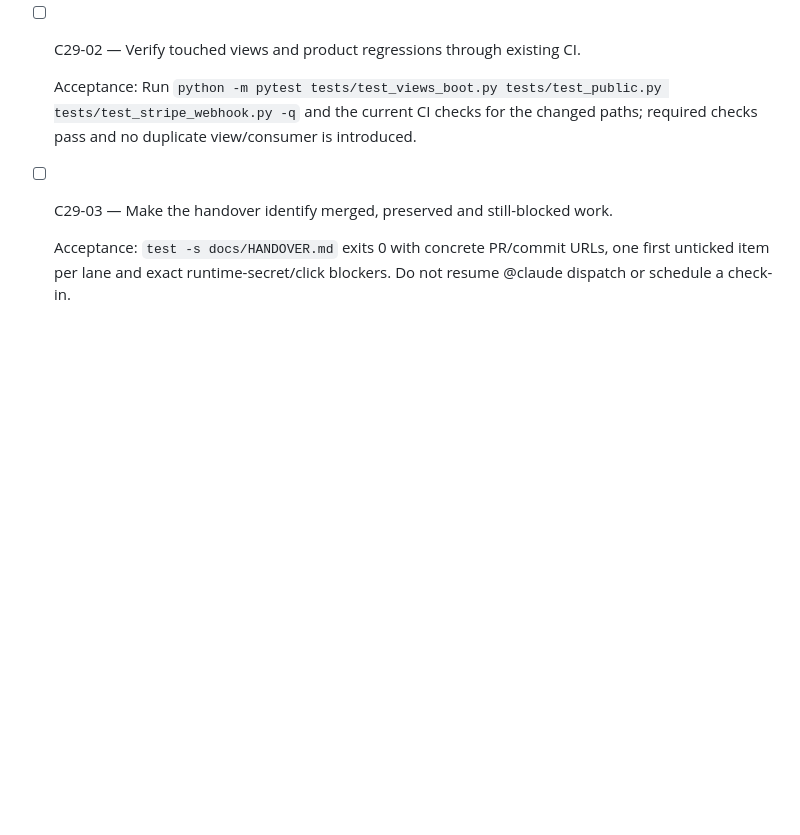
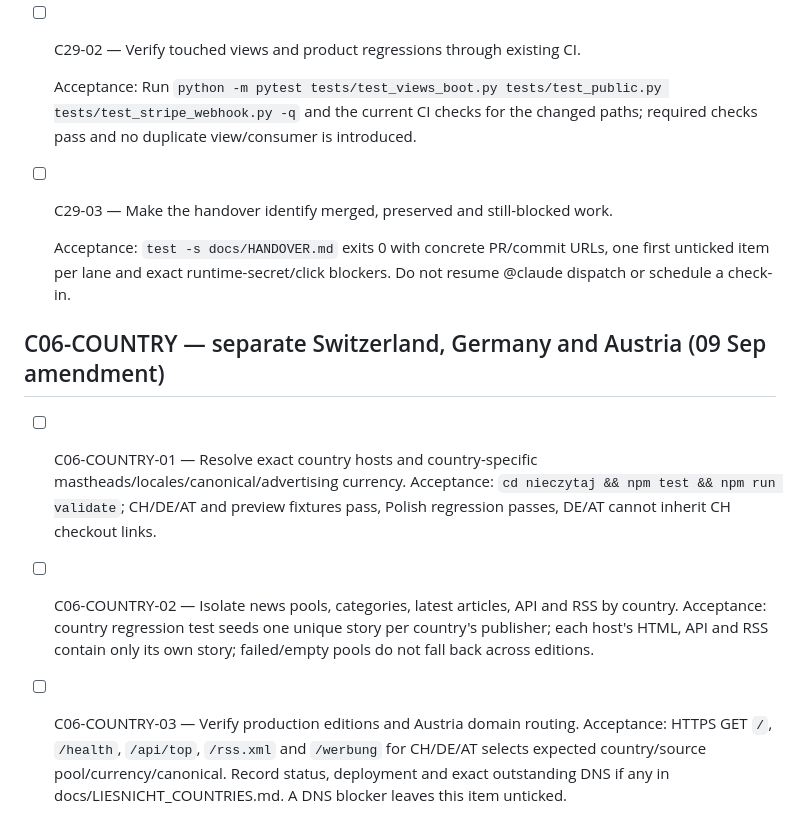
Before and after one commit to martinszreter/automation_app, a Markdown page: docs/TASKS.md, the part around the change. Drawn GitHub-style; blank space fills up the shorter version.

Commit message:
docs(liesnicht): specify separate Swiss German and Austrian editions

```diff
--- a/docs/TASKS.md
+++ b/docs/TASKS.md
@@ -285,3 +285,10 @@ Existing reservation #428. Dependency: C26.
 - [ ] C29-03 — Make the handover identify merged, preserved and still-blocked work.
 
   Acceptance: `test -s docs/HANDOVER.md` exits 0 with concrete PR/commit URLs, one first unticked item per lane and exact runtime-secret/click blockers. Do not resume @claude dispatch or schedule a check-in.
+
+
+## C06-COUNTRY — separate Switzerland, Germany and Austria (09 Sep amendment)
+
+- [ ] C06-COUNTRY-01 — Resolve exact country hosts and country-specific mastheads/locales/canonical/advertising currency. Acceptance: `cd nieczytaj && npm test && npm run validate`; CH/DE/AT and preview fixtures pass, Polish regression passes, DE/AT cannot inherit CH checkout links.
+- [ ] C06-COUNTRY-02 — Isolate news pools, categories, latest articles, API and RSS by country. Acceptance: country regression test seeds one unique story per country's publisher; each host's HTML, API and RSS contain only its own story; failed/empty pools do not fall back across editions.
+- [ ] C06-COUNTRY-03 — Verify production editions and Austria domain routing. Acceptance: HTTPS GET `/`, `/health`, `/api/top`, `/rss.xml` and `/werbung` for CH/DE/AT selects expected country/source pool/currency/canonical. Record status, deployment and exact outstanding DNS if any in docs/LIESNICHT_COUNTRIES.md. A DNS blocker leaves this item unticked.
```
